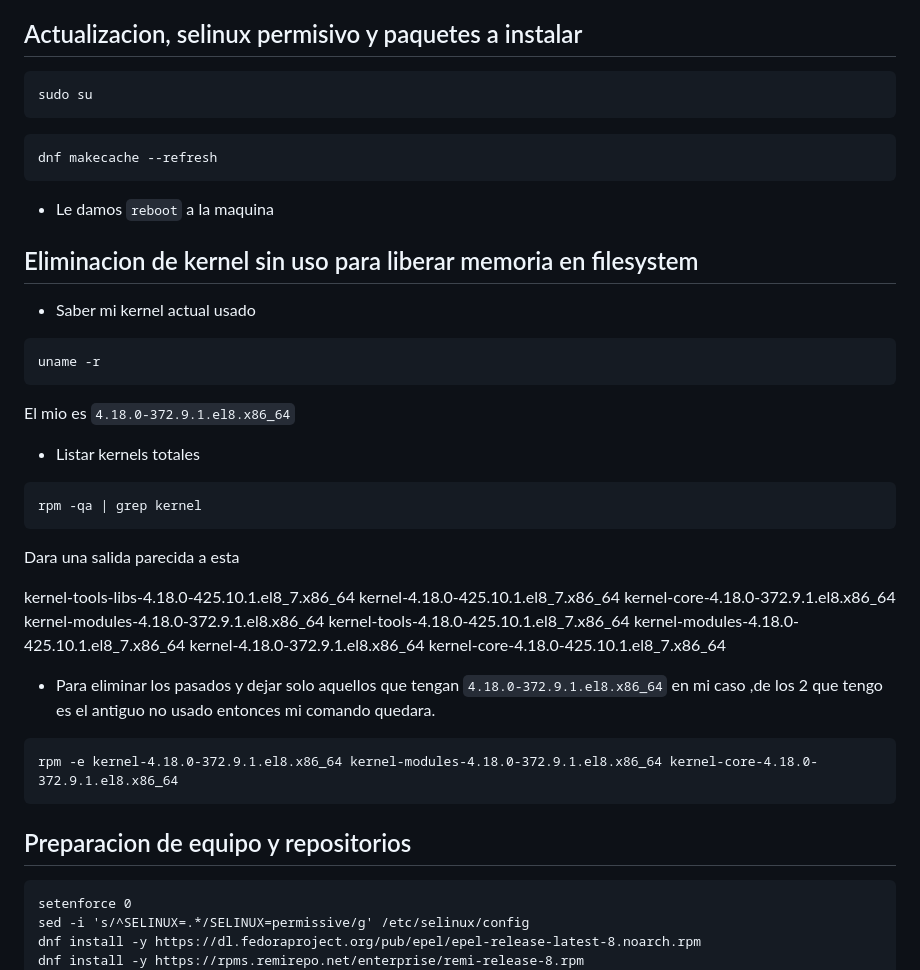
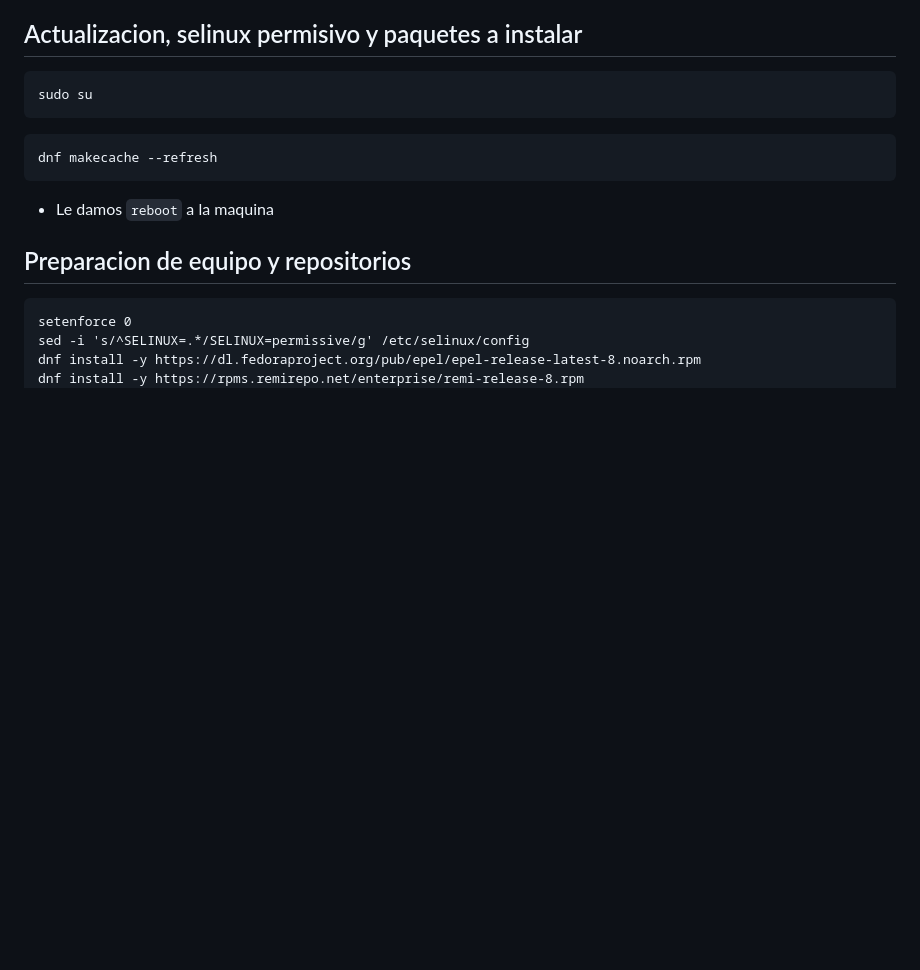
Before and after one commit to wirisp/daloradius-almalinux8, a Markdown page: README.md, the part around the change. GitHub-like rendering; blank space fills up the shorter version.

````diff
--- a/README.md
+++ b/README.md
@@ -156,34 +156,7 @@ dnf makecache --refresh
 ```
 
 - Le damos `reboot` a la maquina
-## Eliminacion de kernel sin uso para liberar memoria en filesystem
-- Saber mi kernel actual usado
-```
-uname -r
-```
-El mio es `4.18.0-372.9.1.el8.x86_64`
-- Listar kernels totales
-```
-rpm -qa | grep kernel
-```
-Dara una salida parecida a esta
 
-
-kernel-tools-libs-4.18.0-425.10.1.el8_7.x86_64
-kernel-4.18.0-425.10.1.el8_7.x86_64
-kernel-core-4.18.0-372.9.1.el8.x86_64
-kernel-modules-4.18.0-372.9.1.el8.x86_64
-kernel-tools-4.18.0-425.10.1.el8_7.x86_64
-kernel-modules-4.18.0-425.10.1.el8_7.x86_64
-kernel-4.18.0-372.9.1.el8.x86_64
-kernel-core-4.18.0-425.10.1.el8_7.x86_64
-
-
-- Para eliminar los pasados y dejar solo aquellos que tengan `4.18.0-372.9.1.el8.x86_64` en mi caso ,de los 2 que tengo es el antiguo no usado
- entonces mi comando quedara.
-```
-rpm -e kernel-4.18.0-372.9.1.el8.x86_64 kernel-modules-4.18.0-372.9.1.el8.x86_64 kernel-core-4.18.0-372.9.1.el8.x86_64
-```
 ## Preparacion de equipo y repositorios
 ```
 setenforce 0
````
